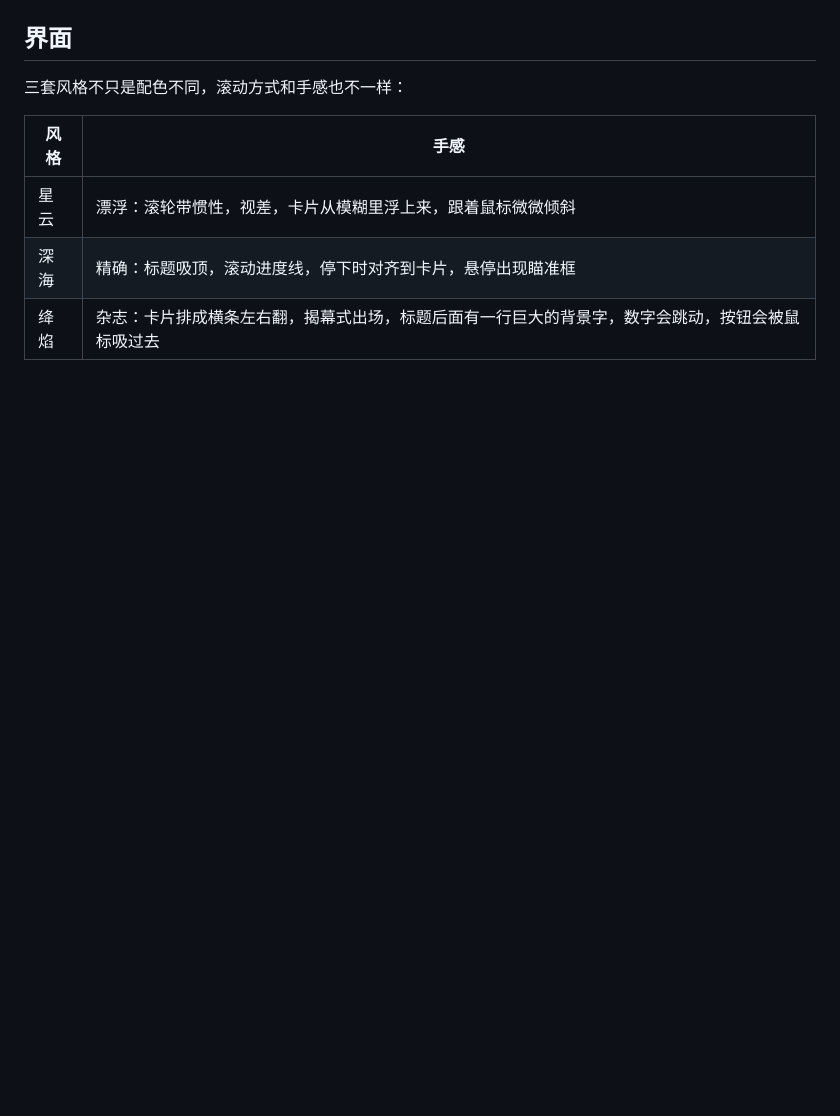
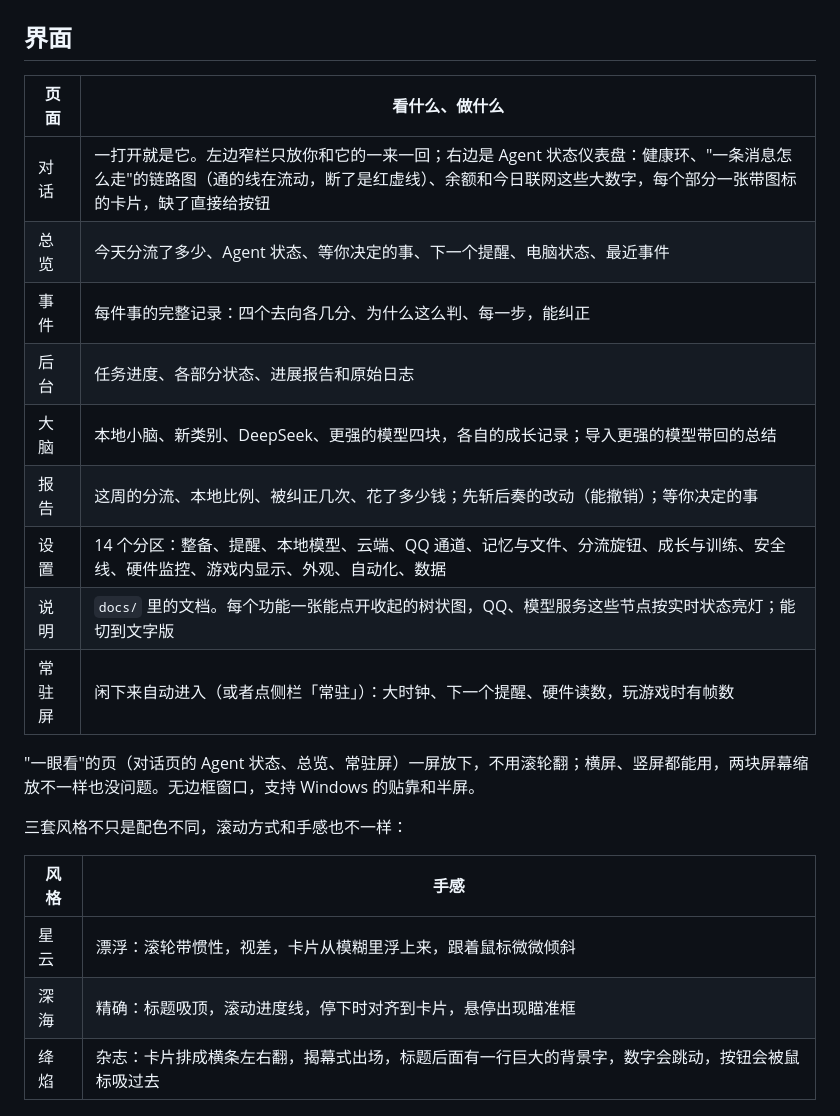
Before and after one commit to lql-076/Experiment-Agent-One, a Markdown page: README.md, the part around one of its changes. Drawn GitHub-style; blank space fills up the shorter version.

```diff
--- a/README.md
+++ b/README.md
@@ -44,4 +93,18 @@
 ## 界面
+
+| 页面 | 看什么、做什么 |
+| --- | --- |
+| 对话 | 一打开就是它。左边窄栏只放你和它的一来一回；右边是 Agent 状态仪表盘：健康环、"一条消息怎么走"的链路图（通的线在流动，断了是红虚线）、余额和今日联网这些大数字，每个部分一张带图标的卡片，缺了直接给按钮 |
+| 总览 | 今天分流了多少、Agent 状态、等你决定的事、下一个提醒、电脑状态、最近事件 |
+| 事件 | 每件事的完整记录：四个去向各几分、为什么这么判、每一步，能纠正 |
+| 后台 | 任务进度、各部分状态、进展报告和原始日志 |
+| 大脑 | 本地小脑、新类别、DeepSeek、更强的模型四块，各自的成长记录；导入更强的模型带回的总结 |
+| 报告 | 这周的分流、本地比例、被纠正几次、花了多少钱；先斩后奏的改动（能撤销）；等你决定的事 |
+| 设置 | 14 个分区：整备、提醒、本地模型、云端、QQ 通道、记忆与文件、分流旋钮、成长与训练、安全线、硬件监控、游戏内显示、外观、自动化、数据 |
+| 说明 | `docs/` 里的文档。每个功能一张能点开收起的树状图，QQ、模型服务这些节点按实时状态亮灯；能切到文字版 |
+| 常驻屏 | 闲下来自动进入（或者点侧栏「常驻」）：大时钟、下一个提醒、硬件读数，玩游戏时有帧数 |
+
+"一眼看"的页（对话页的 Agent 状态、总览、常驻屏）一屏放下，不用滚轮翻；横屏、竖屏都能用，两块屏幕缩放不一样也没问题。无边框窗口，支持 Windows 的贴靠和半屏。
 
 三套风格不只是配色不同，滚动方式和手感也不一样：
 
```
Also changed, not shown: other parts of README.md (+56 -28 lines).
